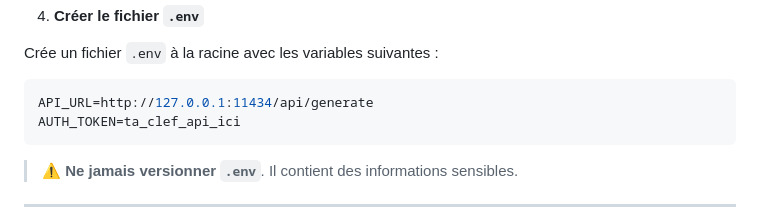
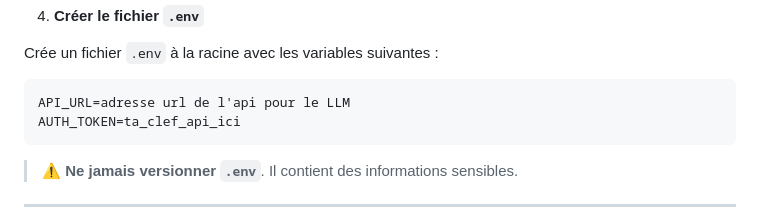
Before and after one commit to Sasasasa186/directory_listing_honeypots, a Markdown page: README.md, the part around the change. GitHub-like rendering.

````diff
--- a/README.md
+++ b/README.md
@@ -39,7 +39,7 @@ pip install -r requirements.txt
 Crée un fichier `.env` à la racine avec les variables suivantes :
 
 ```env
-API_URL=http://127.0.0.1:11434/api/generate
+API_URL=adresse url de l'api pour le LLM
 AUTH_TOKEN=ta_clef_api_ici
 ```
 
````
